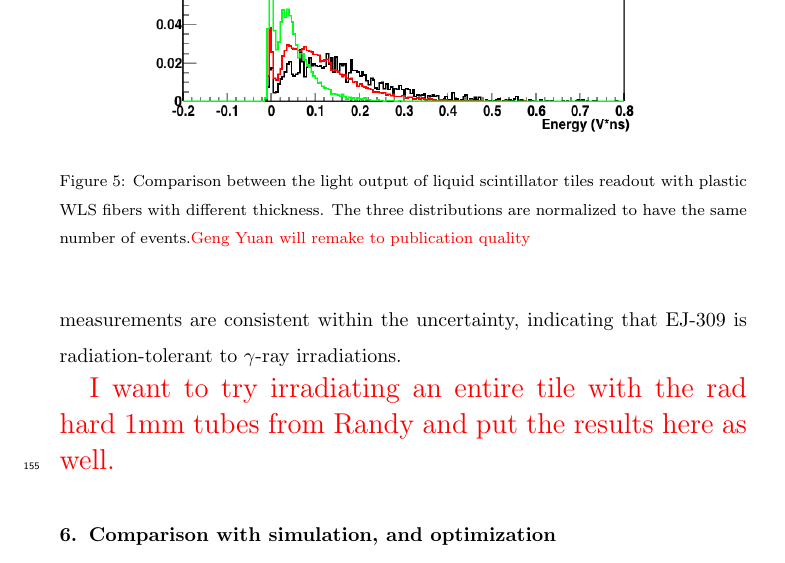
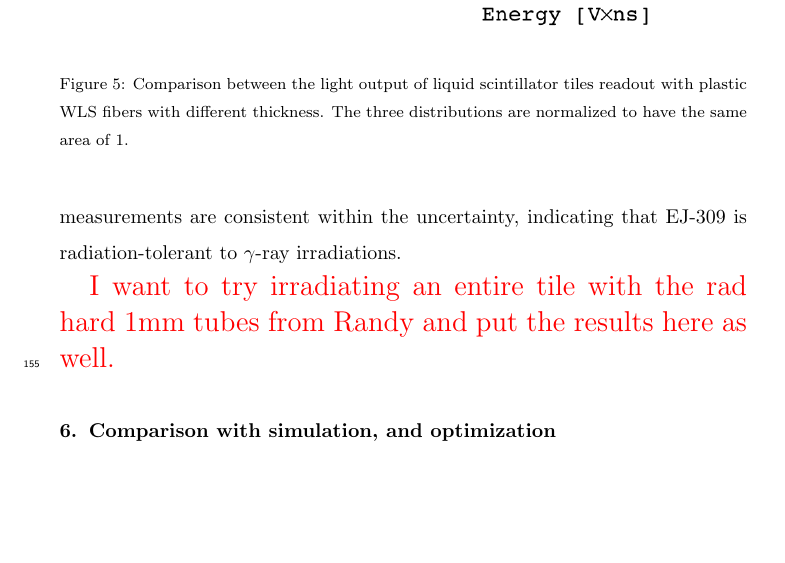
Before and after one commit to saraheno/liquidtilepaper, a LaTeX paper (aliquidtile.tex): part of page 9 of 13, cut so that both start at the same text, the shorter picture padded with empty space. Compiled offline with pdfLaTeX.

Commit message:
Update Fig. 5

```diff
--- a/aliquidtile.tex
+++ b/aliquidtile.tex
@@ -352,8 +352,7 @@ in Figure~\ref{fig:fiber_thickness_comp}.
 \includegraphics[width=0.8\textwidth]{./figures/list_Fiber_Thickness_all_1.png}
 \caption{Comparison between the light output of liquid scintillator
   tiles readout with plastic WLS fibers with different thickness. The
-  three distributions are normalized to have the same number of
-  events.{\color{red} Geng Yuan will remake to publication quality}}
+  three distributions are normalized to have the same area of 1.}
 \label{fig:fiber_thickness_comp}
 \end{center}
 \end{figure}
```
Also changed, not shown: figures/list_Fiber_Thickness_all_1.png.
